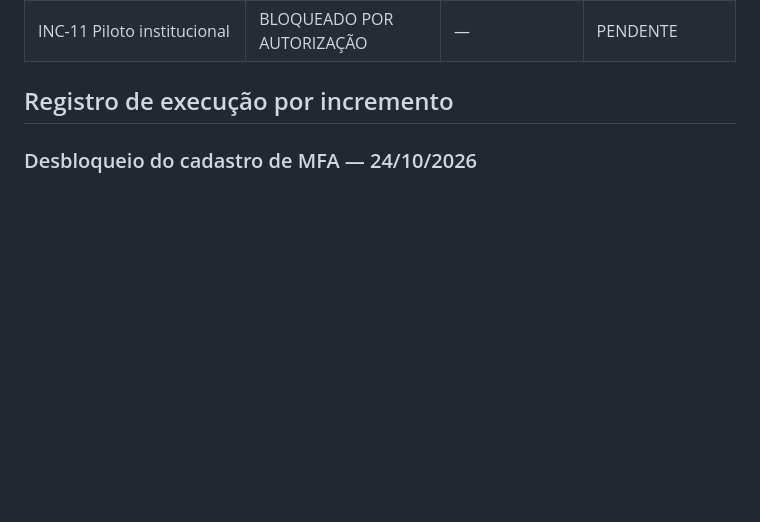
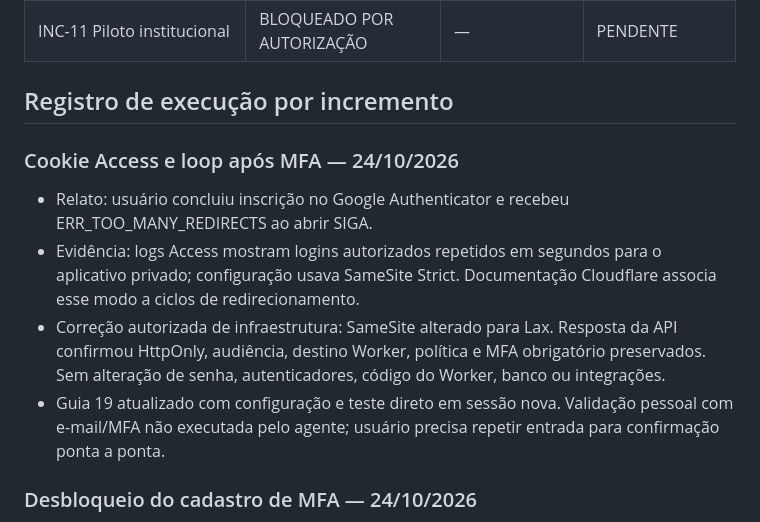
Before and after one commit to emisiu1401-hash/SIGA, a Markdown page: docs/09_REGISTRO_DE_EVOLUCAO.md, the part around the change. GitHub-like rendering; blank space fills up the shorter version.

```diff
--- a/docs/09_REGISTRO_DE_EVOLUCAO.md
+++ b/docs/09_REGISTRO_DE_EVOLUCAO.md
@@ -42,6 +42,13 @@ O estado abaixo substitui o registro inicial de 23/10, preservado como históric
 | INC-11 Piloto institucional | BLOQUEADO POR AUTORIZAÇÃO | — | PENDENTE |
 
 ## Registro de execução por incremento
+
+### Cookie Access e loop após MFA — 24/10/2026
+
+- Relato: usuário concluiu inscrição no Google Authenticator e recebeu ERR_TOO_MANY_REDIRECTS ao abrir SIGA.
+- Evidência: logs Access mostram logins autorizados repetidos em segundos para o aplicativo privado; configuração usava SameSite Strict. Documentação Cloudflare associa esse modo a ciclos de redirecionamento.
+- Correção autorizada de infraestrutura: SameSite alterado para Lax. Resposta da API confirmou HttpOnly, audiência, destino Worker, política e MFA obrigatório preservados. Sem alteração de senha, autenticadores, código do Worker, banco ou integrações.
+- Guia 19 atualizado com configuração e teste direto em sessão nova. Validação pessoal com e-mail/MFA não executada pelo agente; usuário precisa repetir entrada para confirmação ponta a ponta.
 
 ### Desbloqueio do cadastro de MFA — 24/10/2026
 
```
Also changed, not shown: docs/19_SENHAS_E_USUARIOS.md (+8 -0 lines).
